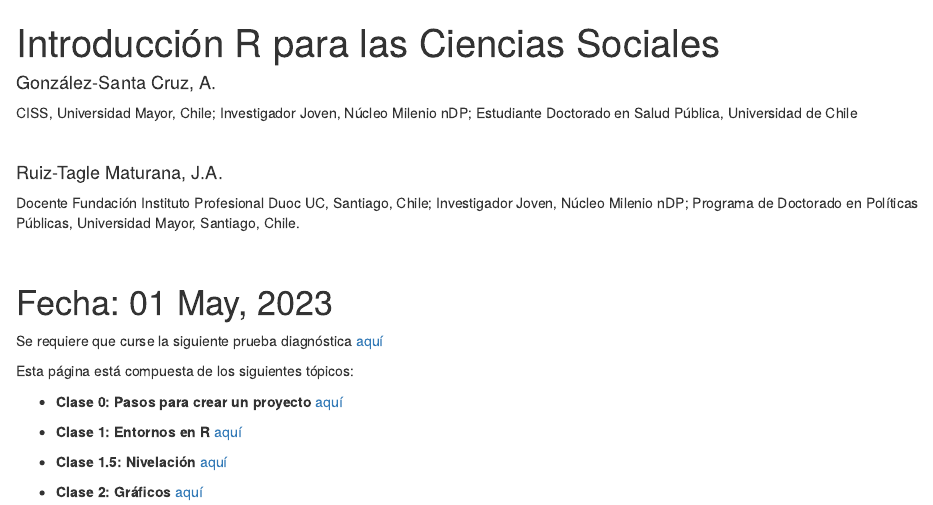
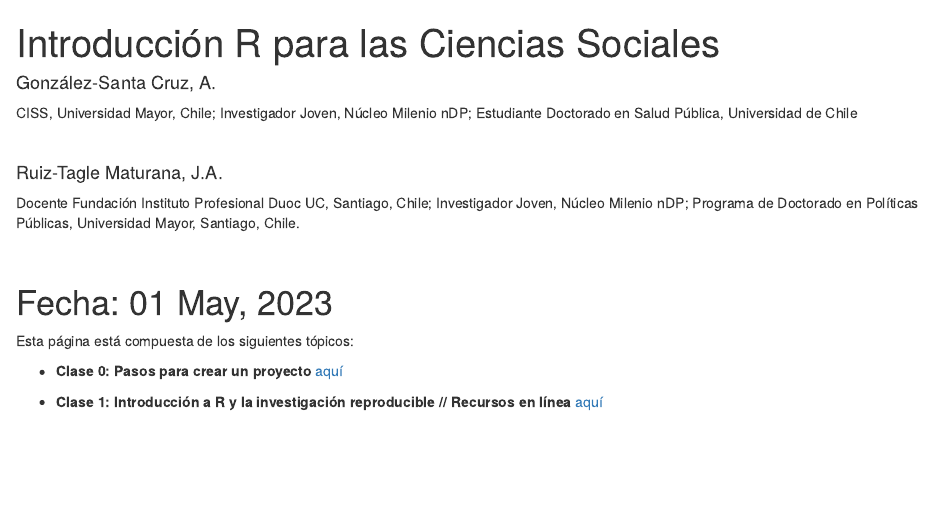
Before and after one commit to AGSCL/curso_R_udp, an R Markdown document (index.Rmd): the page in a window 1100 px wide, from its top. Rendered offline with R 4.5, knitr and Pandoc, with nearby package versions; drawn as R Markdown's standard HTML page in place of the format the file asks for.

Commit message:
mod index

```diff
--- a/index.Rmd
+++ b/index.Rmd
@@ -37,14 +37,9 @@ knitr::opts_chunk$set(echo = FALSE)
 
 # Fecha: `r format(Sys.time(), '%d %B, %Y')`
 
-Se requiere que curse la siguiente prueba diagnóstica [aquí](https://agscl2.shinyapps.io/Taller/)
 
 Esta página está compuesta de los siguientes tópicos:
 
 - **Clase 0: Pasos para crear un proyecto** [aquí](proyecto.html)
 
-- **Clase 1: Entornos en R** [aquí](Clase-1.html)
-
-- **Clase 1.5: Nivelación** [aquí](Clase-1-5.html)
-
-- **Clase 2: Gráficos** [aquí](Clase-2.html)
+- **Clase 1: Introducción a R y la investigación reproducible // Recursos en línea** [aquí](Clase-1.html)
```
Also changed, not shown: index.html, 1 other file.
